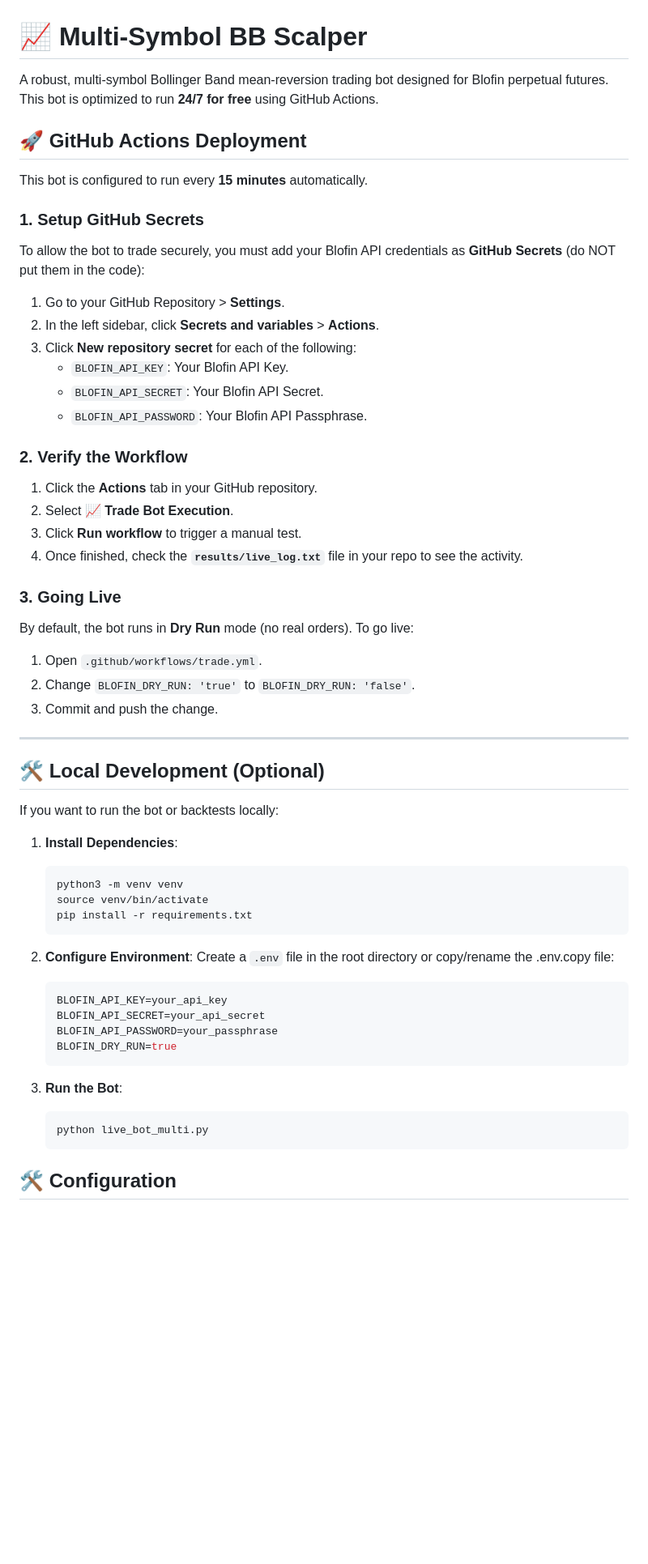
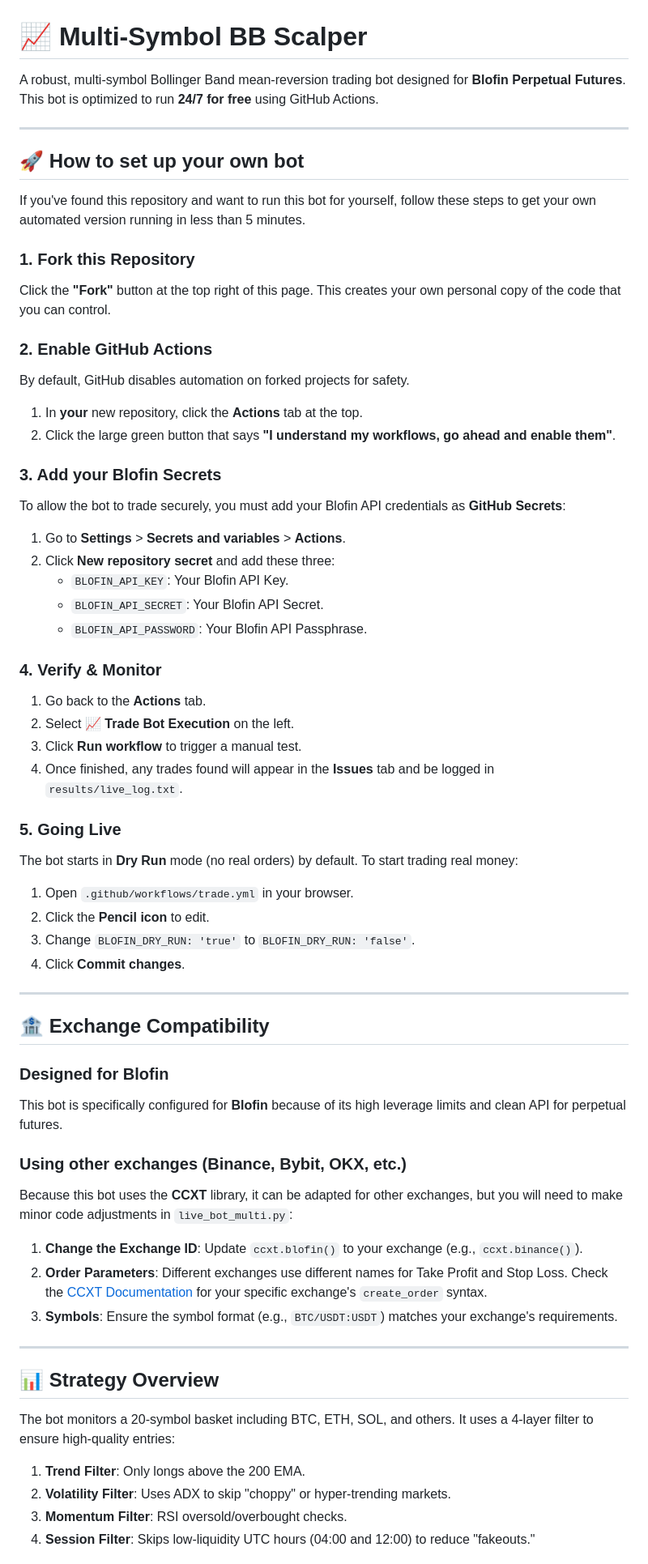
Before and after one commit to metaverse-sherpa/tradingbot, a Markdown page: README.md, the part around one of its changes. Shown at 81% size. Rendered like a GitHub page; blank space fills up the shorter version.

Commit message:
docs: update README with improved setup guide and exchange compatibility instructions

````diff
--- a/README.md
+++ b/README.md
@@ -1,58 +1,62 @@
 # 📈 Multi-Symbol BB Scalper
 
-A robust, multi-symbol Bollinger Band mean-reversion trading bot designed for Blofin perpetual futures. This bot is optimized to run **24/7 for free** using GitHub Actions.
+A robust, multi-symbol Bollinger Band mean-reversion trading bot designed for **Blofin Perpetual Futures**. This bot is optimized to run **24/7 for free** using GitHub Actions.
 
-## 🚀 GitHub Actions Deployment
+---
 
-This bot is configured to run every **15 minutes** automatically.
+## 🚀 How to set up your own bot
 
-### 1. Setup GitHub Secrets
-To allow the bot to trade securely, you must add your Blofin API credentials as **GitHub Secrets** (do NOT put them in the code):
-1.  Go to your GitHub Repository > **Settings**.
-2.  In the left sidebar, click **Secrets and variables** > **Actions**.
-3.  Click **New repository secret** for each of the following:
+If you've found this repository and want to run this bot for yourself, follow these steps to get your own automated version running in less than 5 minutes.
+
+### 1. Fork this Repository
+Click the **"Fork"** button at the top right of this page. This creates your own personal copy of the code that you can control.
+
+### 2. Enable GitHub Actions
+By default, GitHub disables automation on forked projects for safety.
+1.  In **your** new repository, click the **Actions** tab at the top.
+2.  Click the large green button that says **"I understand my workflows, go ahead and enable them"**.
+
+### 3. Add your Blofin Secrets
+To allow the bot to trade securely, you must add your Blofin API credentials as **GitHub Secrets**:
+1.  Go to **Settings** > **Secrets and variables** > **Actions**.
+2.  Click **New repository secret** and add these three:
     *   `BLOFIN_API_KEY`: Your Blofin API Key.
     *   `BLOFIN_API_SECRET`: Your Blofin API Secret.
     *   `BLOFIN_API_PASSWORD`: Your Blofin API Passphrase.
 
-### 2. Verify the Workflow
-1.  Click the **Actions** tab in your GitHub repository.
-2.  Select **📈 Trade Bot Execution**.
+### 4. Verify & Monitor
+1.  Go back to the **Actions** tab.
+2.  Select **📈 Trade Bot Execution** on the left.
 3.  Click **Run workflow** to trigger a manual test.
-4.  Once finished, check the **`results/live_log.txt`** file in your repo to see the activity.
+4.  Once finished, any trades found will appear in the **Issues** tab and be logged in `results/live_log.txt`.
 
-### 3. Going Live
-By default, the bot runs in **Dry Run** mode (no real orders). To go live:
-1.  Open `.github/workflows/trade.yml`.
-2.  Change `BLOFIN_DRY_RUN: 'true'` to `BLOFIN_DRY_RUN: 'false'`.
-3.  Commit and push the change.
+### 5. Going Live
+The bot starts in **Dry Run** mode (no real orders) by default. To start trading real money:
+1.  Open `.github/workflows/trade.yml` in your browser.
+2.  Click the **Pencil icon** to edit.
+3.  Change `BLOFIN_DRY_RUN: 'true'` to `BLOFIN_DRY_RUN: 'false'`.
+4.  Click **Commit changes**.
 
 ---
 
-## 🛠️ Local Development (Optional)
+## 🏦 Exchange Compatibility
 
-If you want to run the bot or backtests locally:
+### Designed for Blofin
+This bot is specifically configured for **Blofin** because of its high leverage limits and clean API for perpetual futures.
 
-1.  **Install Dependencies**:
-    ```bash
-    python3 -m venv venv
-    source venv/bin/activate
-    pip install -r requirements.txt
-    ```
+### Using other exchanges (Binance, Bybit, OKX, etc.)
+Because this bot uses the **CCXT** library, it can be adapted for other exchanges, but you will need to make minor code adjustments in `live_bot_multi.py`:
+1.  **Change the Exchange ID**: Update `ccxt.blofin()` to your exchange (e.g., `ccxt.binance()`).
+2.  **Order Parameters**: Different exchanges use different names for Take Profit and Stop Loss. Check the [CCXT Documentation](https://docs.ccxt.com/) for your specific exchange's `create_order` syntax.
+3.  **Symbols**: Ensure the symbol format (e.g., `BTC/USDT:USDT`) matches your exchange's requirements.
 
-2.  **Configure Environment**:
-    Create a `.env` file in the root directory or copy/rename the .env.copy file:
-    ```env
-    BLOFIN_API_KEY=your_api_key
-    BLOFIN_API_SECRET=your_api_secret
-    BLOFIN_API_PASSWORD=your_passphrase
-    BLOFIN_DRY_RUN=true
-    ```
+---
 
-3.  **Run the Bot**:
-    ```bash
-    python live_bot_multi.py
-    ```
+## 📊 Strategy Overview
 
-## 🛠️ Configuration
+The bot monitors a 20-symbol basket including BTC, ETH, SOL, and others. It uses a 4-layer filter to ensure high-quality entries:
+1.  **Trend Filter**: Only longs above the 200 EMA.
+2.  **Volatility Filter**: Uses ADX to skip "choppy" or hyper-trending markets.
+3.  **Momentum Filter**: RSI oversold/overbought checks.
+4.  **Session Filter**: Skips low-liquidity UTC hours (04:00 and 12:00) to reduce "fakeouts."
 
````
Also changed, not shown: other parts of README.md (+6 -32 lines).
